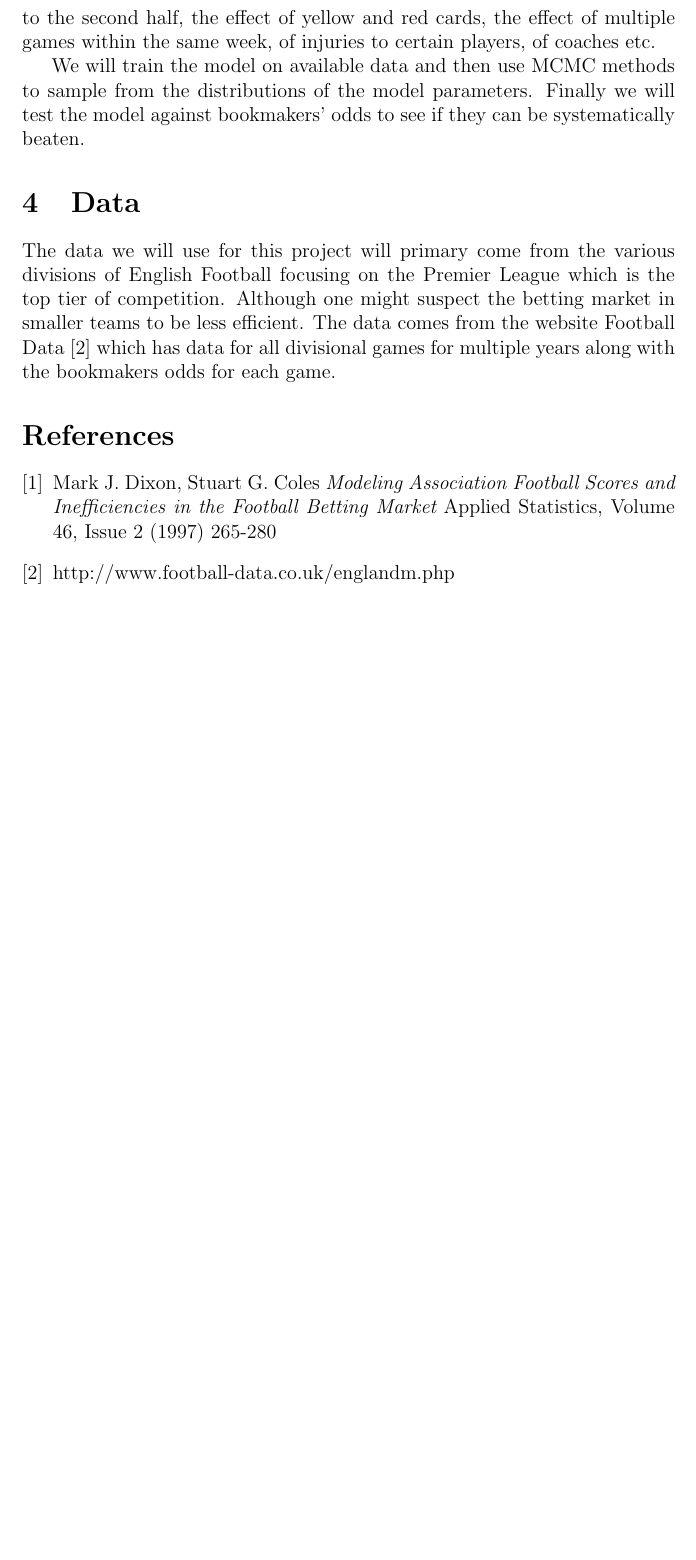
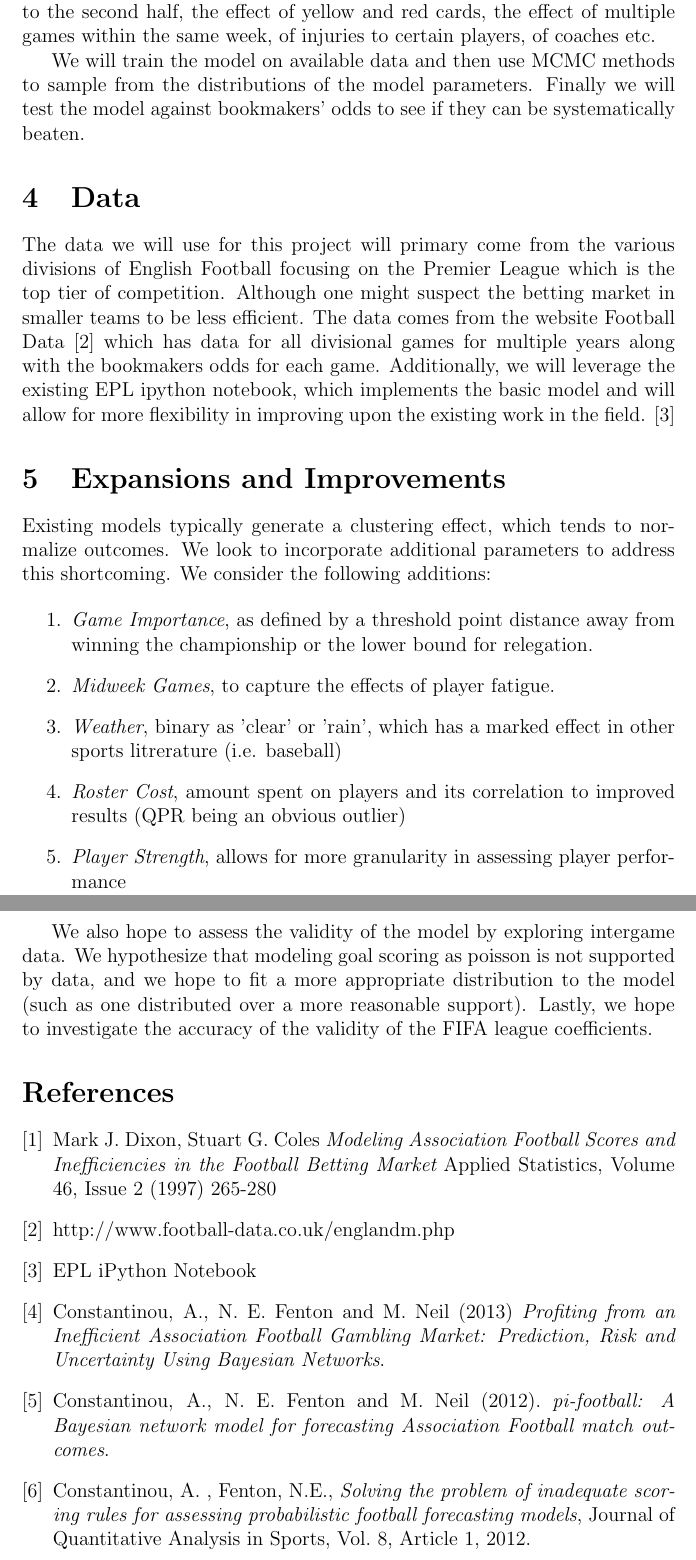
Before and after one commit to ovprunskis/am207-project-soccer, a LaTeX document (proposal.tex): part of page 2 of 2 before the commit and two parts of pages 2 and 3 of 3 after it, the two joined at a grey line, cut so that both start at the same text, the shorter picture padded with empty space. Compiled offline with pdfLaTeX.

Commit message:
Update proposal.tex
Please take a look and make any changes you deem necessary.

```diff
--- a/proposal.tex
+++ b/proposal.tex
@@ -1,6 +1,6 @@
 \title{Inefficiencies in the Soccer Betting Market}
 \author{
-        Owen Pruniskis \\
+        Owen Prunskis \\
             \and
         Akhil Ketkar\\
 }
@@ -57,6 +58,38 @@ English Football focusing on the Premier League which is the top tier of competi
 Although one might suspect the betting market in smaller teams to be less efficient.
 The data comes from the website Football Data \cite{football-data} which has data for
 all divisional games for multiple years along with the bookmakers odds for each game.
+Additionally, we will leverage the existing EPL ipython notebook, which implements the basic
+model and will allow for more flexibility in improving upon the existing work in the field.
+\cite{EPL-notebook}
+
+\section{Expansions and Improvements}\label{expansions and improvements}
+Existing models typically generate a clustering effect, which tends to normalize
+outcomes. We look to incorporate additional parameters to address this shortcoming. We
+consider the following additions:
+
+\begin{enumerate}
+\item {\em Game Importance}, as defined by a threshold point distance away from
+winning the championship or the lower bound for relegation.
+
+\item {\em Midweek Games}, to capture the effects of player fatigue.
+
+\item {\em Weather}, binary as 'clear' or 'rain', which has a marked effect in other sports
+litrerature (i.e. baseball)
+
+\item {\em Roster Cost}, amount spent on players and its correlation to improved results
+(QPR being an obvious outlier)
+
+\item {\em Player Strength}, allows for more granularity in assessing player performance
+\end{enumerate}
+
+\par
+We also hope to assess the validity of the model by exploring intergame data. We
+hypothesize that modeling goal scoring as poisson is not supported by data, and
+we hope to fit a more appropriate distribution to the model (such as one distributed
+over a more reasonable support). Lastly, we hope to investigate the accuracy of the validity
+of the FIFA league coefficients.
+
+
 
 \begin{thebibliography}{1}
 
@@ -66,6 +99,19 @@ all divisional games for multiple years along with the bookmakers odds for each
 
 	\bibitem{football-data} http://www.football-data.co.uk/englandm.php
 
+	\bibitem{EPL-notebook} EPL iPython Notebook
+
+	\bibitem{constantinou-1} Constantinou, A., N. E. Fenton and M. Neil (2013) {\em Profiting
+	from an Inefficient Association Football Gambling Market: Prediction, Risk and
+	Uncertainty Using Bayesian Networks}.
+
+	\bibitem{constantinou-2} Constantinou, A., N. E. Fenton and M. Neil (2012). {\em pi-football:
+	A Bayesian network model for forecasting Association Football match outcomes}.
+
+	\bibitem{constantinou-3} Constantinou, A. , Fenton, N.E., {\em Solving the problem of inadequate
+	scoring rules for assessing probabilistic football forecasting models}, Journal of Quantitative
+	Analysis in Sports, Vol. 8, Article 1, 2012.
+
 \end{thebibliography}
 
 \end{document}
```
Also changed, not shown: proposal.tex (3 more changed lines).
